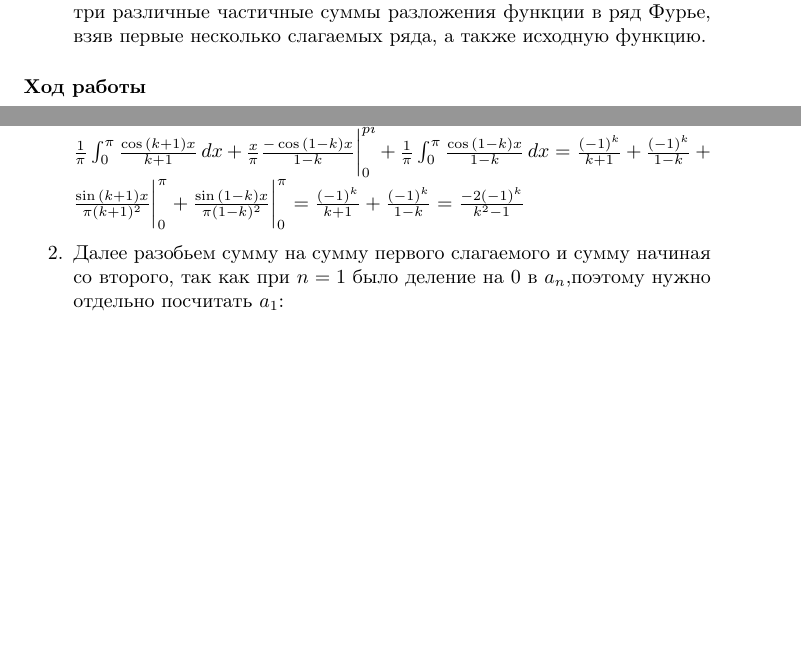
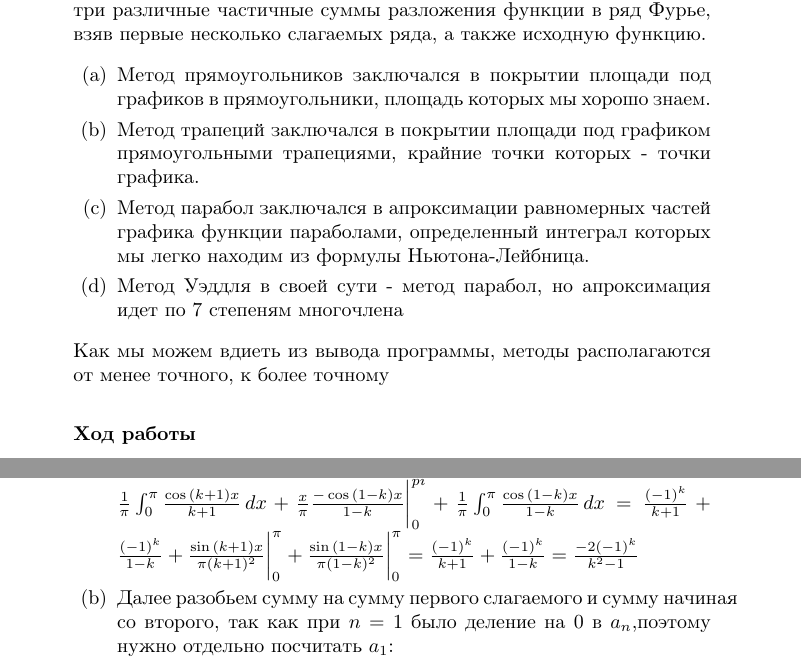
Before and after one commit to volinadtim/2-math-rgr, a LaTeX document (main.tex): two parts of page 15 of 15 before the commit and two parts of page 15 of 16 after it, joined at a grey line, cut so that both start at the same text, the shorter picture padded with empty space. Compiled offline with pdfLaTeX.

Commit message:
stepa fixes

```diff
--- a/main.tex
+++ b/main.tex
@@ -550,8 +549,14 @@ print("{} weddle || fault {}".format(result, predicted - result))
 \subsection{Ряд Фурье}
 С помощью разложения в ряд Фурье данной функции в интервале $(-\pi, \pi)$ найдите сумму указанного числового ряда. Изобразите графически три различные частичные суммы разложения функции в ряд Фурье, взяв первые несколько слагаемых ряда, а также исходную функцию.
 
+\begin{enumerate}
+    \item Метод прямоугольников заключался в покрытии площади под графиков в прямоугольники, площадь которых мы хорошо знаем.
+    \item Метод трапеций заключался в покрытии площади под графиком прямоугольными трапециями, крайние точки которых - точки графика.
+    \item Метод парабол заключался в апроксимации равномерных частей графика функции параболами, определенный интеграл которых мы легко находим из формулы Ньютона-Лейбница.
+    \item Метод Уэддля в своей сути - метод парабол, но апроксимация идет по 7 степеням многочлена
 \end{enumerate}
 
+Как мы можем вдиеть из вывода программы, методы располагаются от менее точного, к более точному
 \subsubsection*{Ход работы}
 
 \begin{enumerate}
```
Also changed, not shown: main.tex (7 more changed lines).
